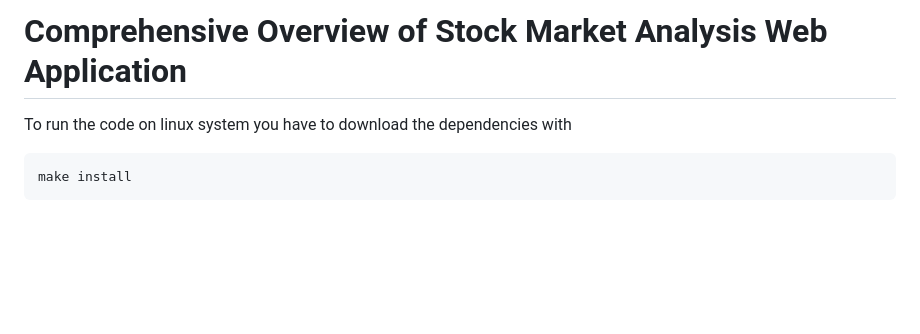
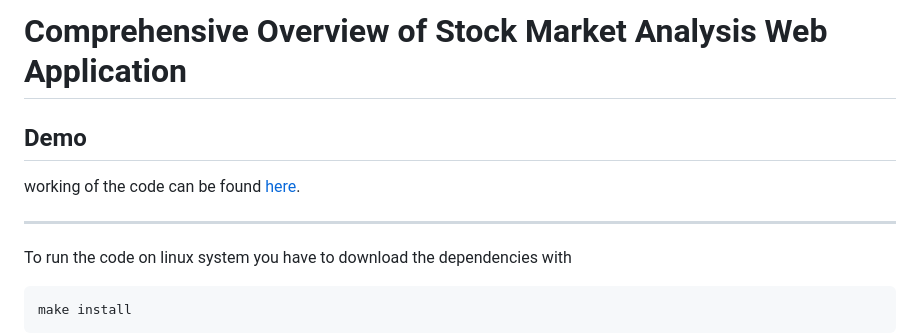
Before and after one commit to deadsmash07/Advance-Analytic-Tool, a Markdown page: README.md, the part around the change. Rendered like a GitHub page; blank space fills up the shorter version.

````diff
--- a/README.md
+++ b/README.md
@@ -1,4 +1,9 @@
 # Comprehensive Overview of Stock Market Analysis Web Application
+
+
+## Demo
+working of the code can be found [here](demo.mp4).
+* * * * *
 
 To run the code on linux system you have to download the dependencies with
 ```make
````
